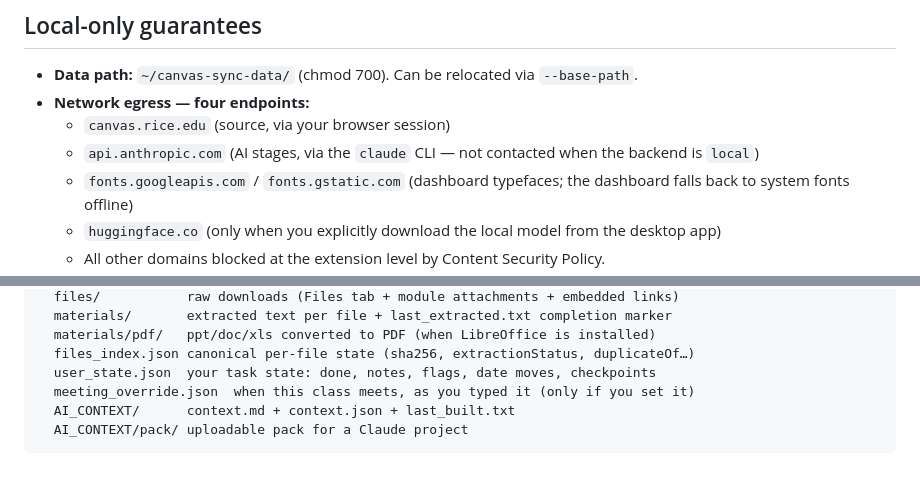
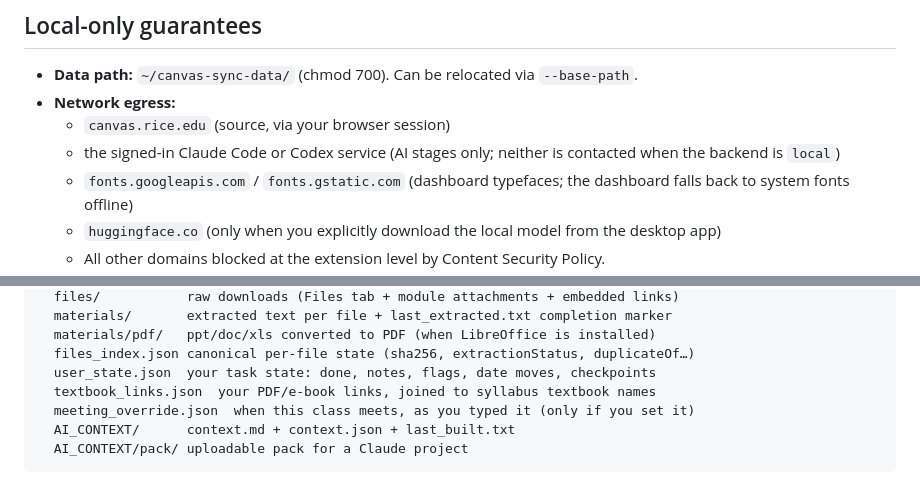
Before and after one commit to dsclapp6/canvasync, a Markdown page: canvas-sync/README.md, 2 parts joined by grey strips. Rendered like a GitHub page.

```diff
--- a/canvas-sync/README.md
+++ b/canvas-sync/README.md
@@ -147,9 +148,9 @@ re-downloaded, with a 200 MB per-file cap.
 ## Local-only guarantees
 
 - **Data path:** `~/canvas-sync-data/` (chmod 700). Can be relocated via `--base-path`.
-- **Network egress — four endpoints:**
+- **Network egress:**
   - `canvas.rice.edu` (source, via your browser session)
-  - `api.anthropic.com` (AI stages, via the `claude` CLI — not contacted when the backend is `local`)
+  - the signed-in Claude Code or Codex service (AI stages only; neither is contacted when the backend is `local`)
   - `fonts.googleapis.com` / `fonts.gstatic.com` (dashboard typefaces; the dashboard falls back to system fonts offline)
   - `huggingface.co` (only when you explicitly download the local model from the desktop app)
   - All other domains blocked at the extension level by Content Security Policy.
@@ -491,6 +503,7 @@ Per-class on-disk layout (v1.1):
   materials/pdf/   ppt/doc/xls converted to PDF (when LibreOffice is installed)
   files_index.json canonical per-file state (sha256, extractionStatus, duplicateOf…)
   user_state.json  your task state: done, notes, flags, date moves, checkpoints
+  textbook_links.json  your PDF/e-book links, joined to syllabus textbook names
   meeting_override.json  when this class meets, as you typed it (only if you set it)
   AI_CONTEXT/      context.md + context.json + last_built.txt
   AI_CONTEXT/pack/ uploadable pack for a Claude project
```
Also changed, not shown: other parts of canvas-sync/README.md (+17 -5 lines), canvas-sync/TODO.md (+2 -2 lines), canvas-sync/VERIFY.md (+1 -1 lines).
